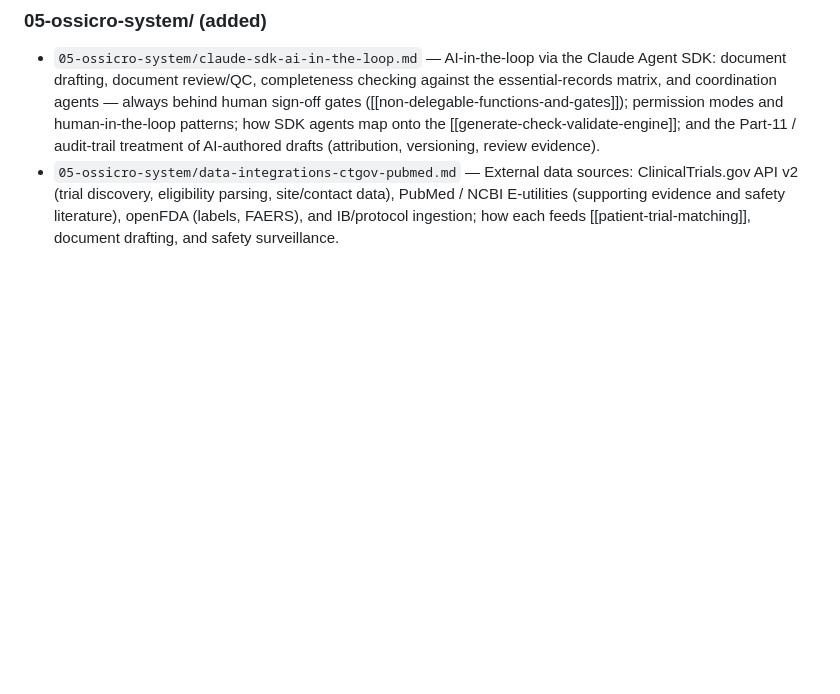
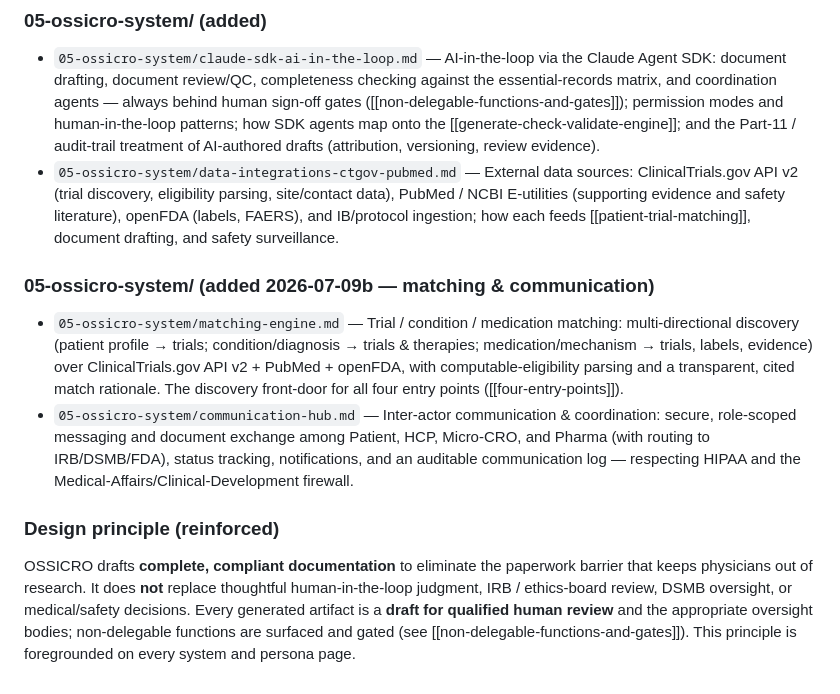
Before and after one commit to alto84/OSSICRO, a Markdown page: wiki/INDEX.md, the part around the change. GitHub-like rendering; blank space fills up the shorter version.

```diff
--- a/wiki/INDEX.md
+++ b/wiki/INDEX.md
@@ -148,3 +148,10 @@ Master table of contents; links every section index; carries the confirmed-vs-in
 ### 05-ossicro-system/ (added)
 - `05-ossicro-system/claude-sdk-ai-in-the-loop.md` — AI-in-the-loop via the Claude Agent SDK: document drafting, document review/QC, completeness checking against the essential-records matrix, and coordination agents — always behind human sign-off gates ([[non-delegable-functions-and-gates]]); permission modes and human-in-the-loop patterns; how SDK agents map onto the [[generate-check-validate-engine]]; and the Part-11 / audit-trail treatment of AI-authored drafts (attribution, versioning, review evidence).
 - `05-ossicro-system/data-integrations-ctgov-pubmed.md` — External data sources: ClinicalTrials.gov API v2 (trial discovery, eligibility parsing, site/contact data), PubMed / NCBI E-utilities (supporting evidence and safety literature), openFDA (labels, FAERS), and IB/protocol ingestion; how each feeds [[patient-trial-matching]], document drafting, and safety surveillance.
+
+### 05-ossicro-system/ (added 2026-07-09b — matching & communication)
+- `05-ossicro-system/matching-engine.md` — Trial / condition / medication matching: multi-directional discovery (patient profile → trials; condition/diagnosis → trials & therapies; medication/mechanism → trials, labels, evidence) over ClinicalTrials.gov API v2 + PubMed + openFDA, with computable-eligibility parsing and a transparent, cited match rationale. The discovery front-door for all four entry points ([[four-entry-points]]).
+- `05-ossicro-system/communication-hub.md` — Inter-actor communication & coordination: secure, role-scoped messaging and document exchange among Patient, HCP, Micro-CRO, and Pharma (with routing to IRB/DSMB/FDA), status tracking, notifications, and an auditable communication log — respecting HIPAA and the Medical-Affairs/Clinical-Development firewall.
+
+### Design principle (reinforced)
+OSSICRO drafts **complete, compliant documentation** to eliminate the paperwork barrier that keeps physicians out of research. It does **not** replace thoughtful human-in-the-loop judgment, IRB / ethics-board review, DSMB oversight, or medical/safety decisions. Every generated artifact is a **draft for qualified human review** and the appropriate oversight bodies; non-delegable functions are surfaced and gated (see [[non-delegable-functions-and-gates]]). This principle is foregrounded on every system and persona page.
```
Also changed, not shown: docs/detailed-plan.md (+5 -0 lines).
